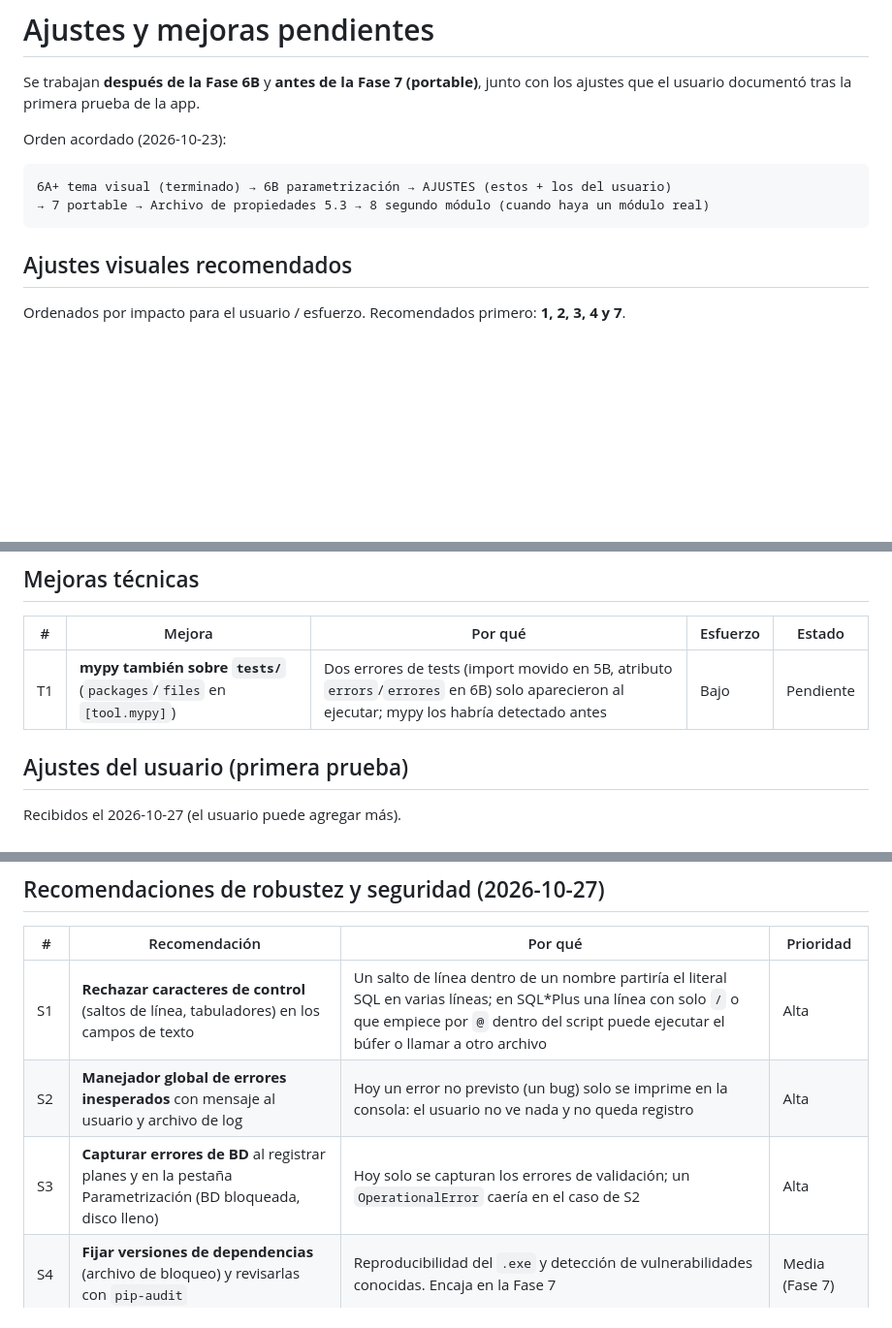
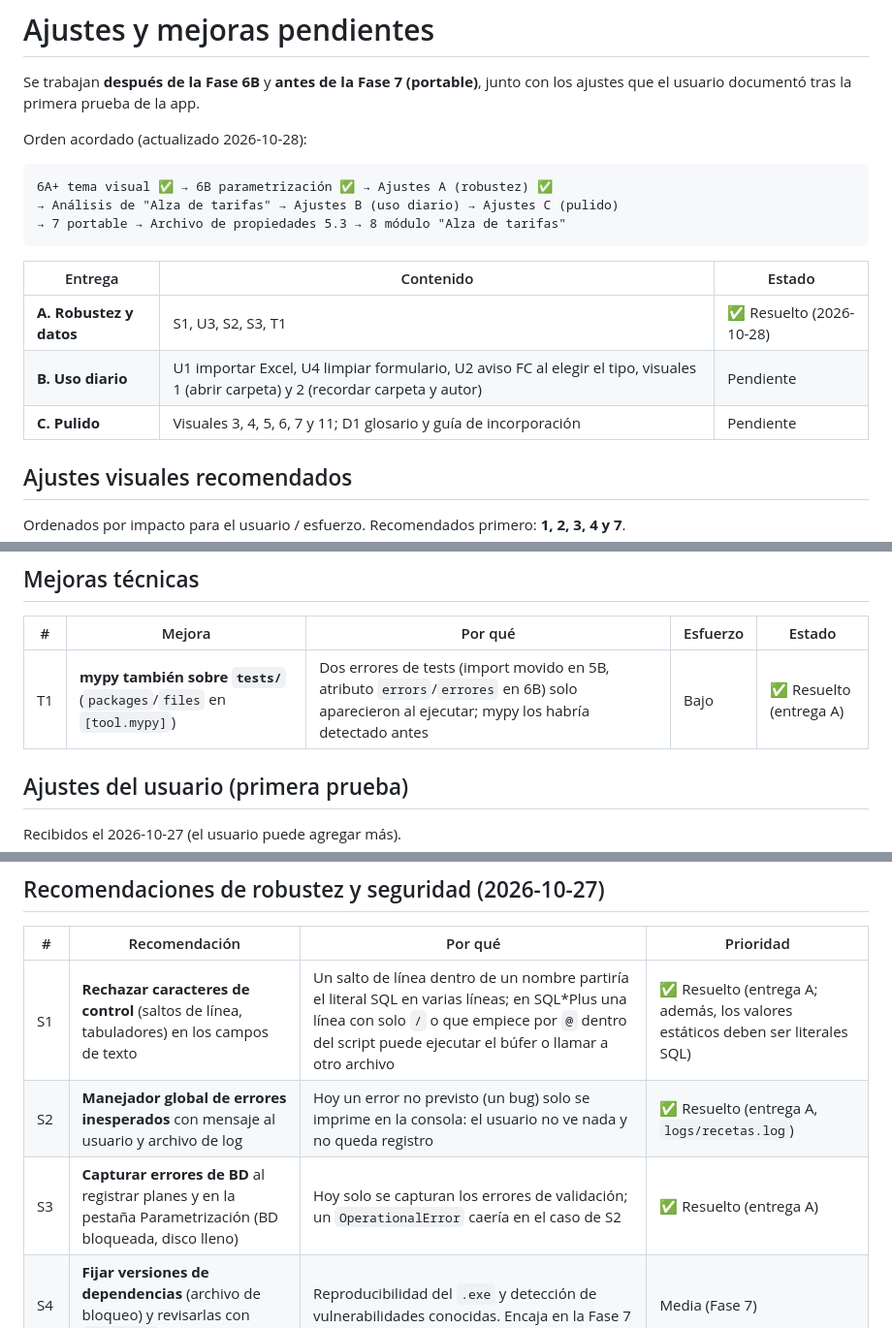
Before and after one commit to JUANCHOLOCO/generador-recetas, a Markdown page: docs/ajustes-pendientes.md, 3 parts joined by grey strips. Shown at 97% size. Drawn GitHub-style; blank space fills up the shorter version.

````diff
--- a/docs/ajustes-pendientes.md
+++ b/docs/ajustes-pendientes.md
@@ -3,12 +3,19 @@
 Se trabajan **después de la Fase 6B** y **antes de la Fase 7 (portable)**, junto con los ajustes que
 el usuario documentó tras la primera prueba de la app.
 
-Orden acordado (2026-10-23):
+Orden acordado (actualizado 2026-10-28):
 
 ```
-6A+ tema visual (terminado) → 6B parametrización → AJUSTES (estos + los del usuario)
-→ 7 portable → Archivo de propiedades 5.3 → 8 segundo módulo (cuando haya un módulo real)
+6A+ tema visual ✅ → 6B parametrización ✅ → Ajustes A (robustez) ✅
+→ Análisis de "Alza de tarifas" → Ajustes B (uso diario) → Ajustes C (pulido)
+→ 7 portable → Archivo de propiedades 5.3 → 8 módulo "Alza de tarifas"
 ```
+
+| Entrega | Contenido | Estado |
+|---|---|---|
+| **A. Robustez y datos** | S1, U3, S2, S3, T1 | ✅ Resuelto (2026-10-28) |
+| **B. Uso diario** | U1 importar Excel, U4 limpiar formulario, U2 aviso FC al elegir el tipo, visuales 1 (abrir carpeta) y 2 (recordar carpeta y autor) | Pendiente |
+| **C. Pulido** | Visuales 3, 4, 5, 6, 7 y 11; D1 glosario y guía de incorporación | Pendiente |
 
 ## Ajustes visuales recomendados
 
@@ -33,7 +40,7 @@ Ordenados por impacto para el usuario / esfuerzo. Recomendados primero: **1, 2,
 
 | # | Mejora | Por qué | Esfuerzo | Estado |
 |---|---|---|---|---|
-| T1 | **mypy también sobre `tests/`** (`packages`/`files` en `[tool.mypy]`) | Dos errores de tests (import movido en 5B, atributo `errors`/`errores` en 6B) solo aparecieron al ejecutar; mypy los habría detectado antes | Bajo | Pendiente |
+| T1 | **mypy también sobre `tests/`** (`packages`/`files` en `[tool.mypy]`) | Dos errores de tests (import movido en 5B, atributo `errors`/`errores` en 6B) solo aparecieron al ejecutar; mypy los habría detectado antes | Bajo | ✅ Resuelto (entrega A) |
 
 ## Ajustes del usuario (primera prueba)
 
@@ -66,9 +73,9 @@ Recibidos el 2026-10-27 (el usuario puede agregar más).
 
 | # | Recomendación | Por qué | Prioridad |
 |---|---|---|---|
-| S1 | **Rechazar caracteres de control** (saltos de línea, tabuladores) en los campos de texto | Un salto de línea dentro de un nombre partiría el literal SQL en varias líneas; en SQL*Plus una línea con solo `/` o que empiece por `@` dentro del script puede ejecutar el búfer o llamar a otro archivo | Alta |
-| S2 | **Manejador global de errores inesperados** con mensaje al usuario y archivo de log | Hoy un error no previsto (un bug) solo se imprime en la consola: el usuario no ve nada y no queda registro | Alta |
-| S3 | **Capturar errores de BD** al registrar planes y en la pestaña Parametrización (BD bloqueada, disco lleno) | Hoy solo se capturan los errores de validación; un `OperationalError` caería en el caso de S2 | Alta |
+| S1 | **Rechazar caracteres de control** (saltos de línea, tabuladores) en los campos de texto | Un salto de línea dentro de un nombre partiría el literal SQL en varias líneas; en SQL*Plus una línea con solo `/` o que empiece por `@` dentro del script puede ejecutar el búfer o llamar a otro archivo | ✅ Resuelto (entrega A; además, los valores estáticos deben ser literales SQL) |
+| S2 | **Manejador global de errores inesperados** con mensaje al usuario y archivo de log | Hoy un error no previsto (un bug) solo se imprime en la consola: el usuario no ve nada y no queda registro | ✅ Resuelto (entrega A, `logs/recetas.log`) |
+| S3 | **Capturar errores de BD** al registrar planes y en la pestaña Parametrización (BD bloqueada, disco lleno) | Hoy solo se capturan los errores de validación; un `OperationalError` caería en el caso de S2 | ✅ Resuelto (entrega A) |
 | S4 | **Fijar versiones de dependencias** (archivo de bloqueo) y revisarlas con `pip-audit` | Reproducibilidad del `.exe` y detección de vulnerabilidades conocidas. Encaja en la Fase 7 | Media (Fase 7) |
 | D1 | **Glosario** (RQ, FC, POID, Svall, PLCON, Nintendo, 5.3…) y **guía de incorporación** para otro desarrollador | Facilita explicar y mantener el proyecto | Media |
 
````
Also changed, not shown: other parts of docs/ajustes-pendientes.md (+1 -1 lines).
